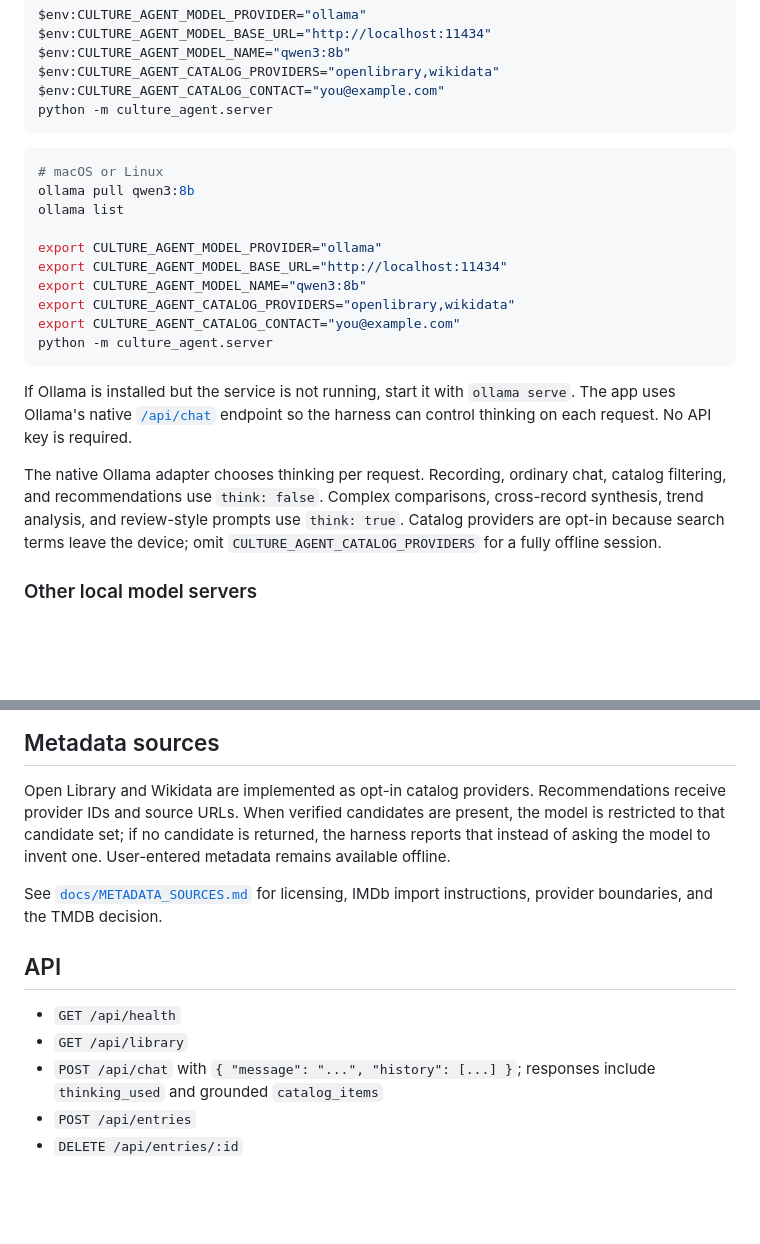
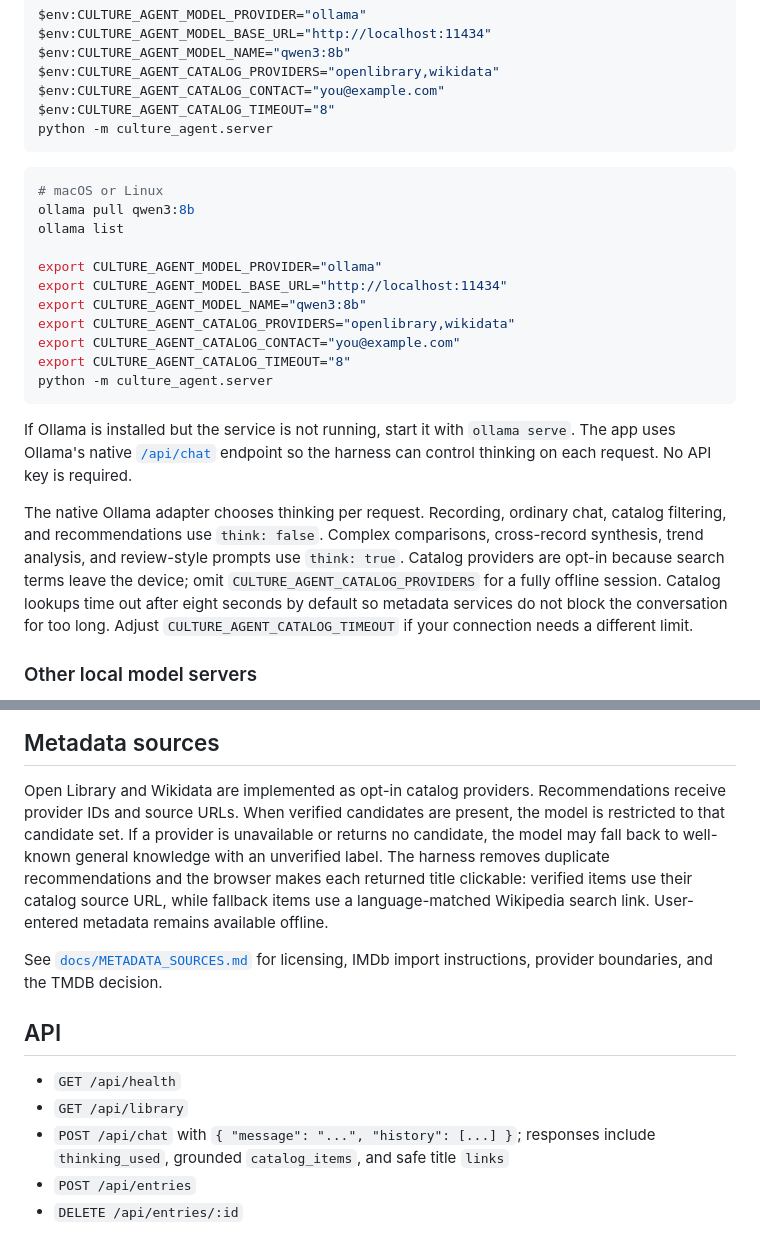
Before and after one commit to Apricooooot/local-culture-agent, a Markdown page: README.md, 2 parts joined by grey strips. Drawn GitHub-style; blank space fills up the shorter version.

Commit message:
Improve recommendation speed and links

````diff
--- a/README.md
+++ b/README.md
@@ -97,6 +97,7 @@ $env:CULTURE_AGENT_MODEL_BASE_URL="http://localhost:11434"
 $env:CULTURE_AGENT_MODEL_NAME="qwen3:8b"
 $env:CULTURE_AGENT_CATALOG_PROVIDERS="openlibrary,wikidata"
 $env:CULTURE_AGENT_CATALOG_CONTACT="you@example.com"
+$env:CULTURE_AGENT_CATALOG_TIMEOUT="8"
 python -m culture_agent.server
 ```
 
@@ -110,6 +111,7 @@ export CULTURE_AGENT_MODEL_BASE_URL="http://localhost:11434"
 export CULTURE_AGENT_MODEL_NAME="qwen3:8b"
 export CULTURE_AGENT_CATALOG_PROVIDERS="openlibrary,wikidata"
 export CULTURE_AGENT_CATALOG_CONTACT="you@example.com"
+export CULTURE_AGENT_CATALOG_TIMEOUT="8"
 python -m culture_agent.server
 ```
 
@@ -123,6 +125,9 @@ chat, catalog filtering, and recommendations use `think: false`. Complex
 comparisons, cross-record synthesis, trend analysis, and review-style prompts
 use `think: true`. Catalog providers are opt-in because search terms leave the
 device; omit `CULTURE_AGENT_CATALOG_PROVIDERS` for a fully offline session.
+Catalog lookups time out after eight seconds by default so metadata services do
+not block the conversation for too long. Adjust
+`CULTURE_AGENT_CATALOG_TIMEOUT` if your connection needs a different limit.
 
 ### Other local model servers
 
@@ -314,9 +319,12 @@ action; the harness validates it and calls a typed storage method.
 
 Open Library and Wikidata are implemented as opt-in catalog providers.
 Recommendations receive provider IDs and source URLs. When verified candidates
-are present, the model is restricted to that candidate set; if no candidate is
-returned, the harness reports that instead of asking the model to invent one.
-User-entered metadata remains available offline.
+are present, the model is restricted to that candidate set. If a provider is
+unavailable or returns no candidate, the model may fall back to well-known
+general knowledge with an unverified label. The harness removes duplicate
+recommendations and the browser makes each returned title clickable: verified
+items use their catalog source URL, while fallback items use a language-matched
+Wikipedia search link. User-entered metadata remains available offline.
 
 See [`docs/METADATA_SOURCES.md`](docs/METADATA_SOURCES.md) for licensing,
 IMDb import instructions, provider boundaries, and the TMDB decision.
@@ -326,7 +334,7 @@ IMDb import instructions, provider boundaries, and the TMDB decision.
 - `GET /api/health`
 - `GET /api/library`
 - `POST /api/chat` with `{ "message": "...", "history": [...] }`; responses
-  include `thinking_used` and grounded `catalog_items`
+  include `thinking_used`, grounded `catalog_items`, and safe title `links`
 - `POST /api/entries`
 - `DELETE /api/entries/:id`
 
````
